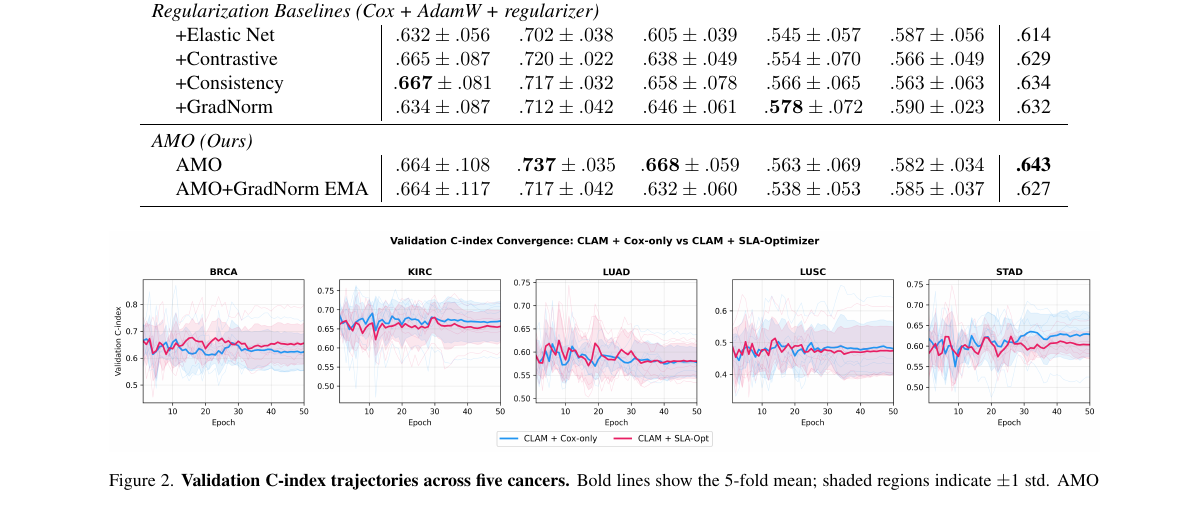
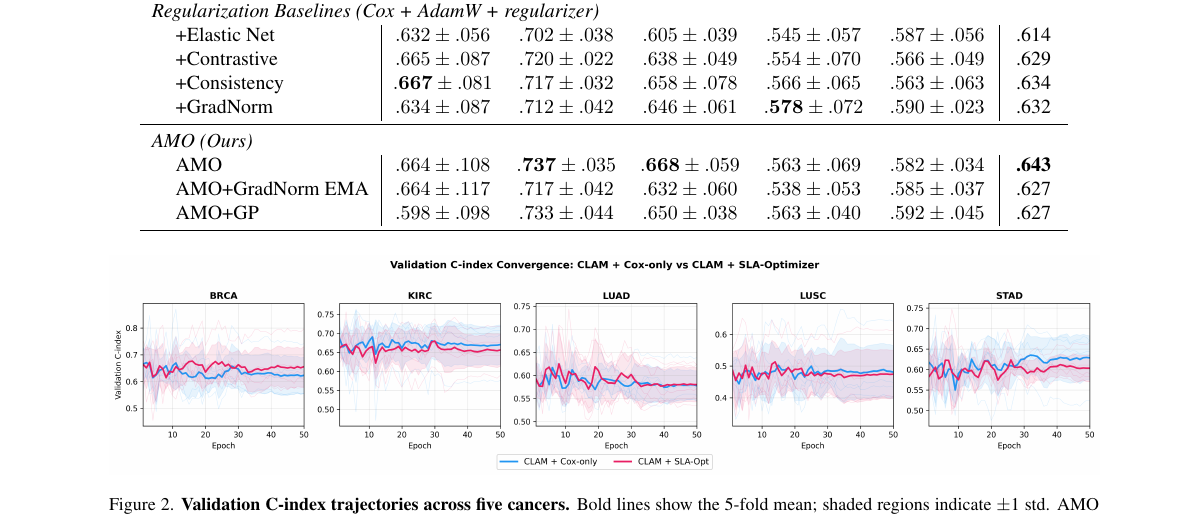
Before and after one commit to ankitbhard/chaotic-multimodal, a LaTeX paper (paper/rasamo_cvpr_sync/main.tex): part of page 7 of 10, cut so that both start at the same text. Compiled offline with pdfLaTeX.

Commit message:
Add AMO+GP row back to Table 2 (3 AMO variants)
Co-Authored-By: Claude Opus 4.6 <noreply@anthropic.com>

```diff
--- a/paper/rasamo_cvpr_sync/main.tex
+++ b/paper/rasamo_cvpr_sync/main.tex
@@ -626,6 +626,10 @@ AMO+GP adds gradient projection.}
   \textbf{.643} \\
 & AMO+GradNorm EMA & $.664 \pm .117$ & $.717 \pm .042$ &
   $.632 \pm .060$ & $.538 \pm .053$ & $.585 \pm .037$ & .627 \\
+& AMO+GP  & $.598 \pm .098$ &
+  $.733 \pm .044$ & $.650 \pm .038$ &
+  $.563 \pm .040$ & $.592 \pm .045$ &
+  .627 \\
 \bottomrule
 \end{tabular}
 \end{table*}
```
